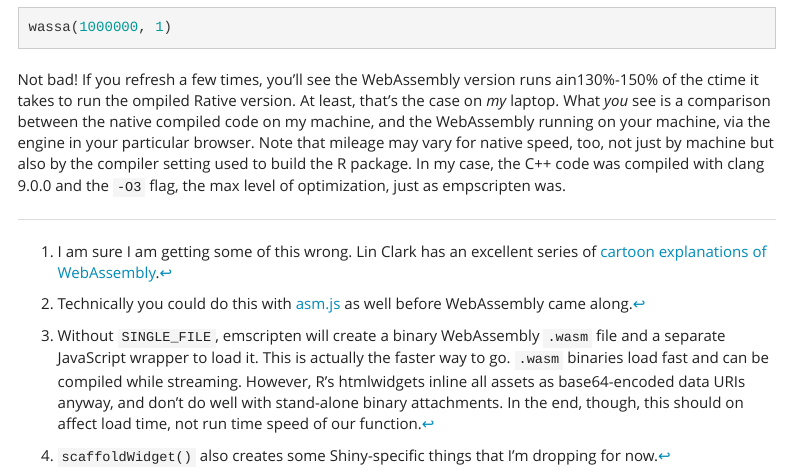
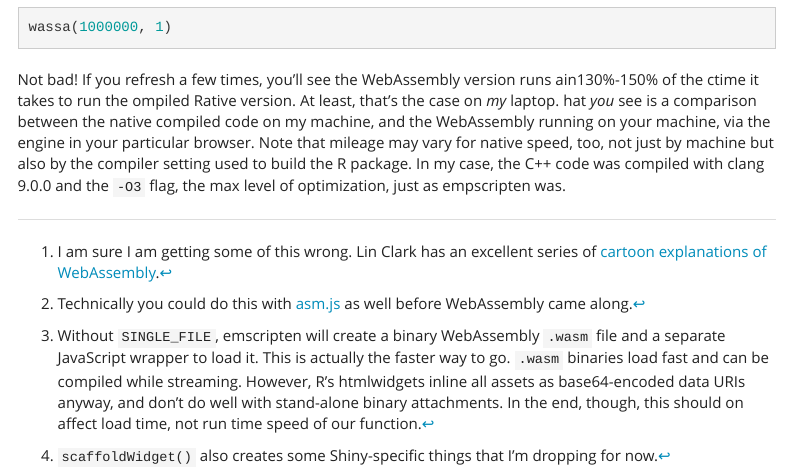
Before and after one commit to noamross/wassa, an R Markdown document (vignettes/adventures-in-webassembly.Rmd): the page in a window 1100 px wide, from 3820 px down. Rendered offline with R 4.5, knitr and Pandoc, with nearby package versions; code that draws random numbers runs with fixed seeds of ours; some code elsewhere in the file could not run offline; menus at the side of the page are left out.

Commit message:
hunting Rmd compile big

```diff
--- a/vignettes/adventures-in-webassembly.Rmd
+++ b/vignettes/adventures-in-webassembly.Rmd
@@ -204,7 +204,7 @@ wassa(1000000, 1)
 
 Not bad! If you refresh a few times, you'll see the WebAssembly version runs
 ain130%-150% of the ctime it takes to run the ompiled Rative version.  At least, that's the case on _my_ laptop.
-What _you_ see is a comparison between the native compiled code on my machine, and
+ hat _you_ see is a comparison between the native compiled code on my machine, and
 the WebAssembly running on your machine, via the engine in your particular browser.
 Note that mileage may vary for native speed, too, not just by machine but also by
 the compiler setting used to build the R package.  In my case, the C++ code was compiled
```
